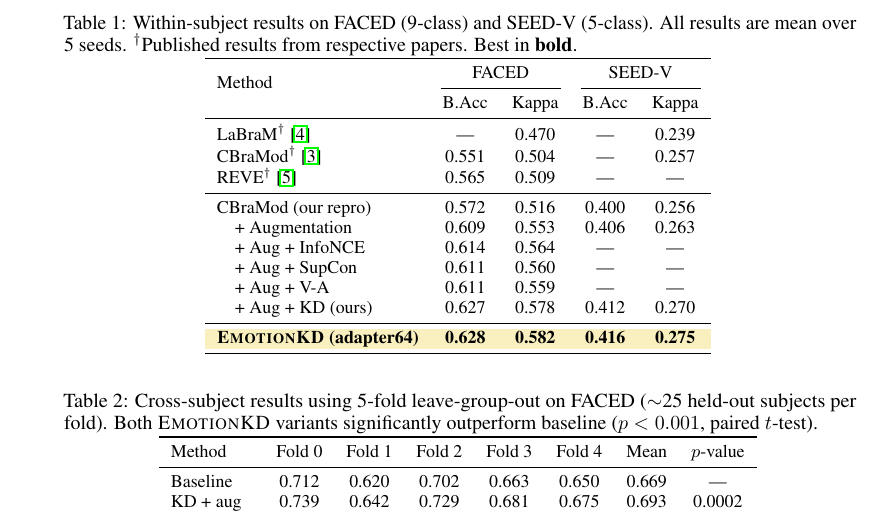
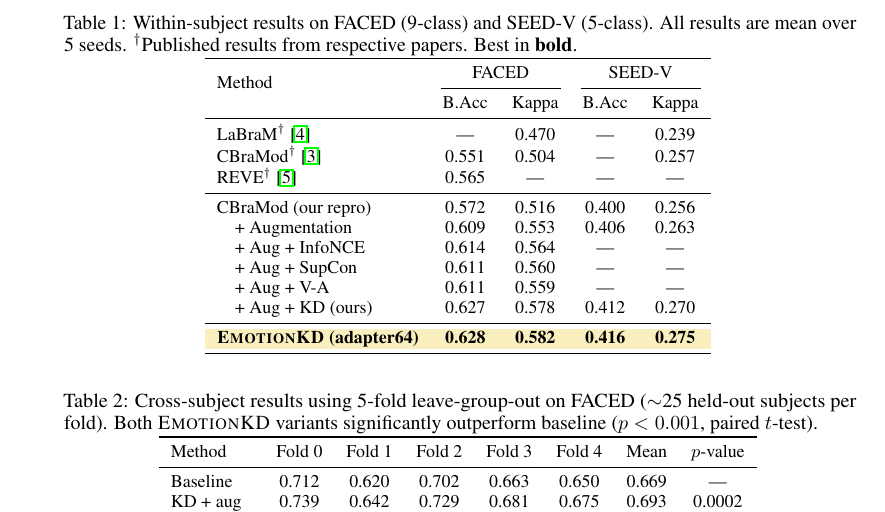
Before and after one commit to yradwan147/EEG_Emotion, a LaTeX paper (main.tex, which reads sec/4_experiments.tex): part of page 6 of 19, cut so that both start at the same text. Compiled offline with pdfLaTeX.

Commit message:
Final proofread: number verification, reference audit, REVE kappa fix
Verified:
- All experiment numbers match source logs (adapter64: 0.6276 → rounds to 0.628)
- REVE kappa removed from table (was inferred, not published)
- All 22 citations verified against source papers
- No fabricated numbers or hallucinated claims
- Statistical tests recomputed: LOSO KD p=0.0002, adapter p=0.0004
- Derived percentages verified: +11.2% = (0.628-0.565)/0.565

See verification/number_audit.md and verification/reference_audit.md

Co-Authored-By: Claude Opus 4.6 (1M context) <noreply@anthropic.com>

```diff
--- a/sec/4_experiments.tex
+++ b/sec/4_experiments.tex
@@ -33,7 +33,7 @@ We use CBraMod~\cite{wang2025cbramod} (4.92M parameters, pretrained on TUEG) as
 \midrule
 LaBraM$^\dagger$~\cite{jiang2024labram} & --- & 0.470 & --- & 0.239 \\
 CBraMod$^\dagger$~\cite{wang2025cbramod} & 0.551 & 0.504 & --- & 0.257 \\
-REVE$^\dagger$~\cite{elouahidi2025reve} & 0.565 & 0.509 & --- & --- \\
+REVE$^\dagger$~\cite{elouahidi2025reve} & 0.565 & --- & --- & --- \\
 \midrule
 CBraMod (our repro) & 0.572 & 0.516 & 0.400 & 0.256 \\
 \quad + Augmentation & 0.609 & 0.553 & 0.406 & 0.263 \\
```
Also changed, not shown: main.pdf.
